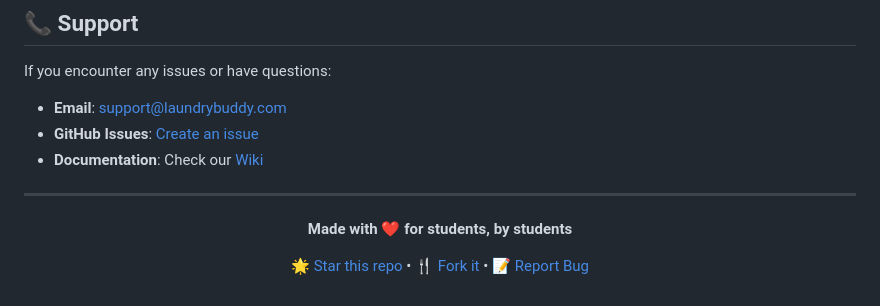
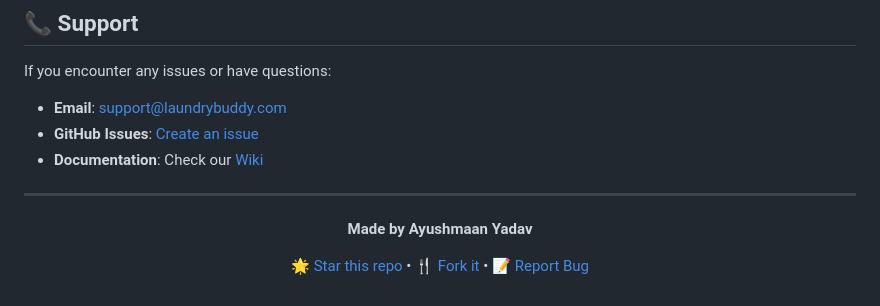
Before and after one commit to Ayuuu-tech/Laundary-Buddy, a Markdown page: README.md, the part around the change. GitHub-like rendering.

```diff
--- a/README.md
+++ b/README.md
@@ -184,7 +184,7 @@ If you encounter any issues or have questions:
 
 <div align="center">
 
-**Made with ❤️ for students, by students**
+**Made by Ayushmaan Yadav**
 
 [🌟 Star this repo](https://github.com/your-username/laundry-buddy) • [🍴 Fork it](https://github.com/your-username/laundry-buddy/fork) • [📝 Report Bug](https://github.com/your-username/laundry-buddy/issues)
 
```
